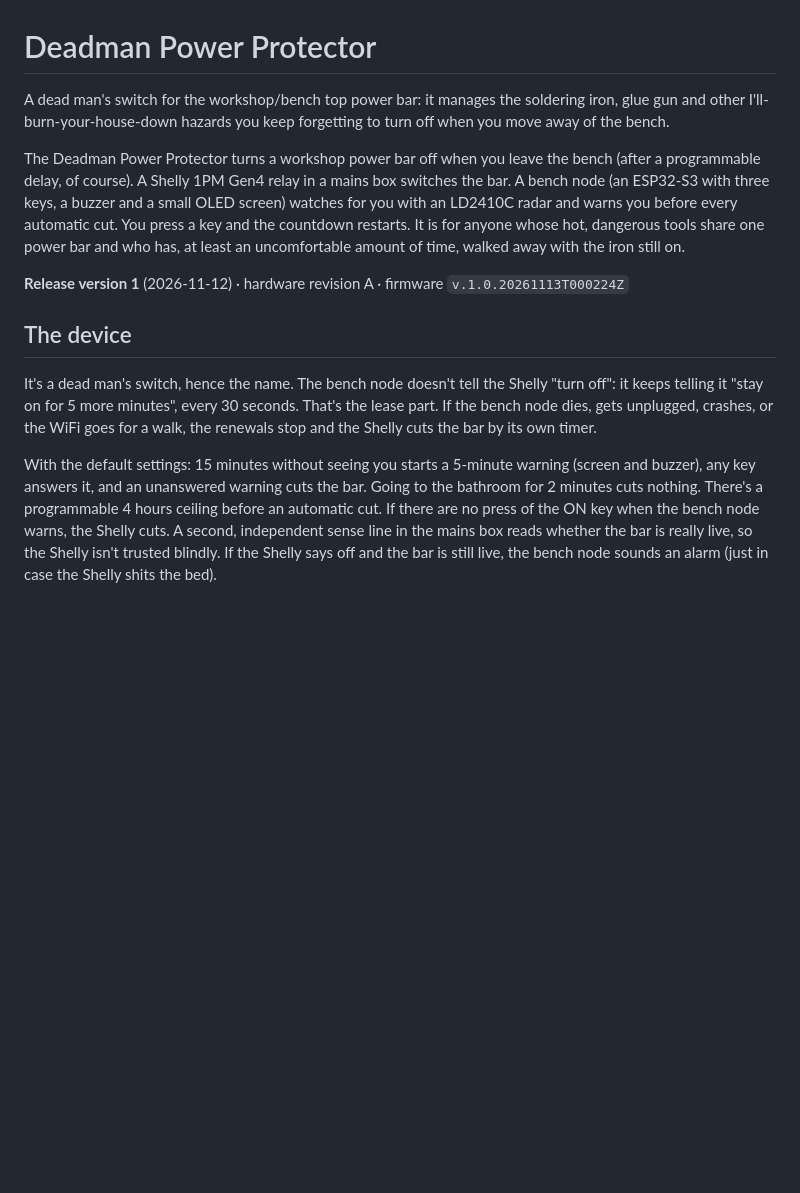
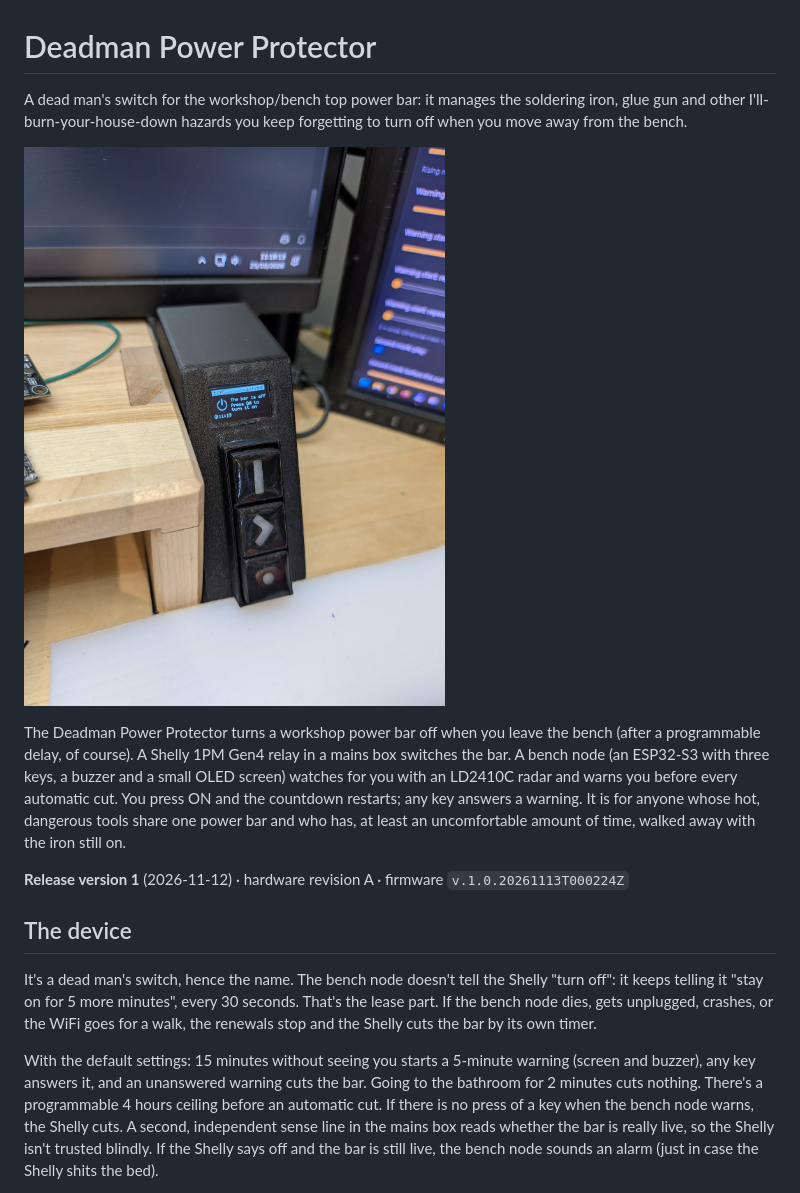
Before and after one commit to Z3r0shin/Deadman-Power-Protector, a Markdown page: README.md, the part around one of its changes. GitHub-like rendering; pictures changed too: docs/figures/bench-node-desk.jpg (added); blank space fills up the shorter version.

Commit message:
Bench node photos in the README and the Hardware Bible; two README fixes

```diff
--- a/README.md
+++ b/README.md
@@ -1,11 +1,13 @@
 # Deadman Power Protector
 
 A dead man's switch for the workshop/bench top power bar: it manages the soldering iron, glue gun and other
-I'll-burn-your-house-down hazards you keep forgetting to turn off when you move away of the bench.
+I'll-burn-your-house-down hazards you keep forgetting to turn off when you move away from the bench.
+
+![The Deadman Power Protector's bench node on a desk under a monitor: a black 3D-printed tower with a small OLED screen reading "The bar is off" above three keys.](docs/figures/bench-node-desk.jpg)
 
 The Deadman Power Protector turns a workshop power bar off when you leave the bench (after a programmable delay, of course).
 A Shelly 1PM Gen4 relay in a mains box switches the bar. A bench node (an ESP32-S3 with three keys, a buzzer and a small OLED screen)
-watches for you with an LD2410C radar and warns you before every automatic cut. You press a key and the countdown restarts.
+watches for you with an LD2410C radar and warns you before every automatic cut. You press ON and the countdown restarts; any key answers a warning.
 It is for anyone whose hot, dangerous tools share one power bar and who has, at least an uncomfortable amount of time, walked
 away with the iron still on.
 
@@ -19,7 +21,7 @@ WiFi goes for a walk, the renewals stop and the Shelly cuts the bar by its own t
 
 With the default settings: 15 minutes without seeing you starts a 5-minute warning (screen and buzzer), any key answers
 it, and an unanswered warning cuts the bar. Going to the bathroom for 2 minutes cuts nothing. There's a programmable 4
-hours ceiling before an automatic cut. If there are no press of the ON key when the bench node warns, the Shelly cuts.
+hours ceiling before an automatic cut. If there is no press of a key when the bench node warns, the Shelly cuts.
 A second, independent sense line in the mains box reads whether the bar is really live, so the Shelly isn't trusted blindly.
 If the Shelly says off and the bar is still live, the bench node sounds an alarm (just in case the Shelly shits the bed).
 
```
Also changed, not shown: other parts of README.md (+6 -0 lines), docs/README.md (+1 -1 lines), docs/hardware-bible.md (+6 -0 lines), docs/figures/bench-node-case.jpg (added), docs/figures/bench-node-open-front.jpg (added), docs/figures/bench-node-open-side.jpg (added), 3 other files.
